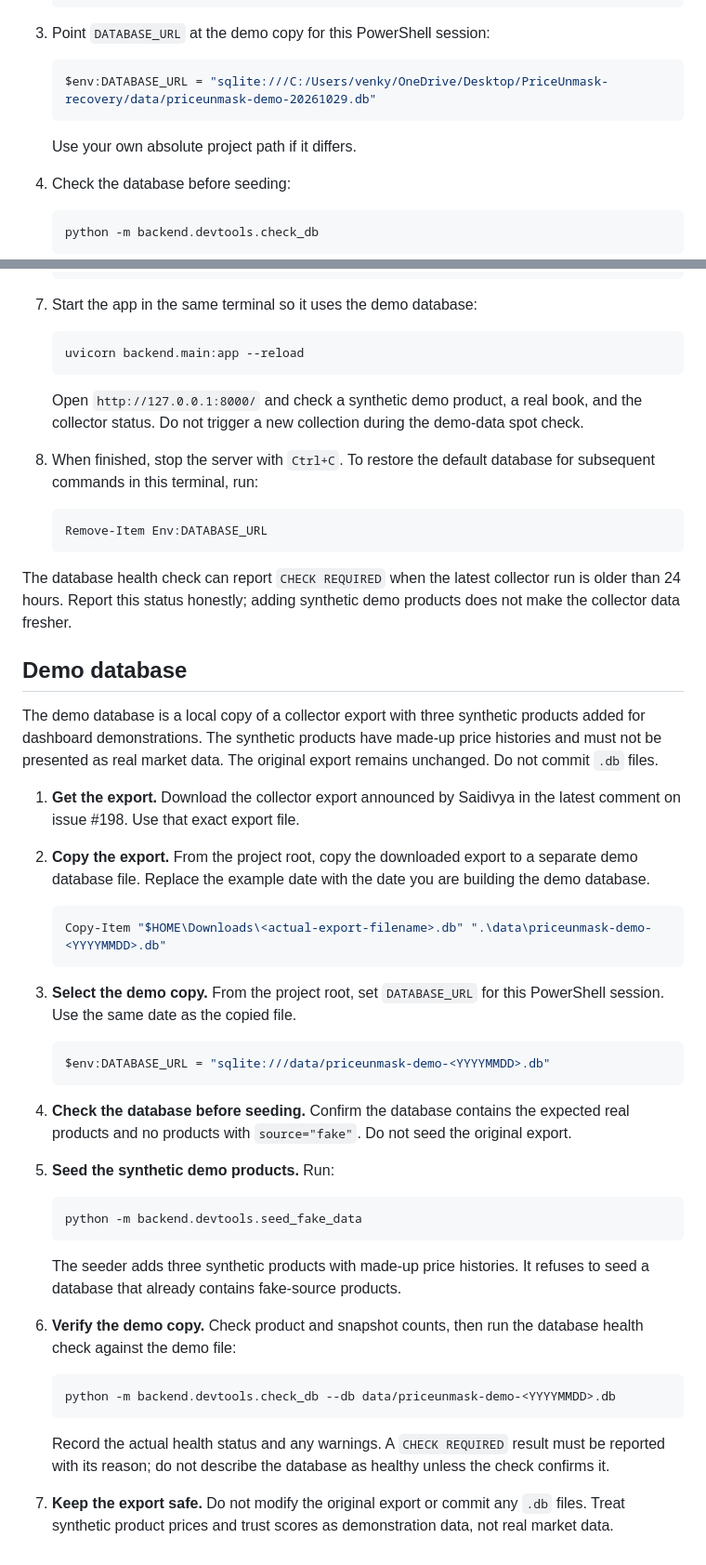
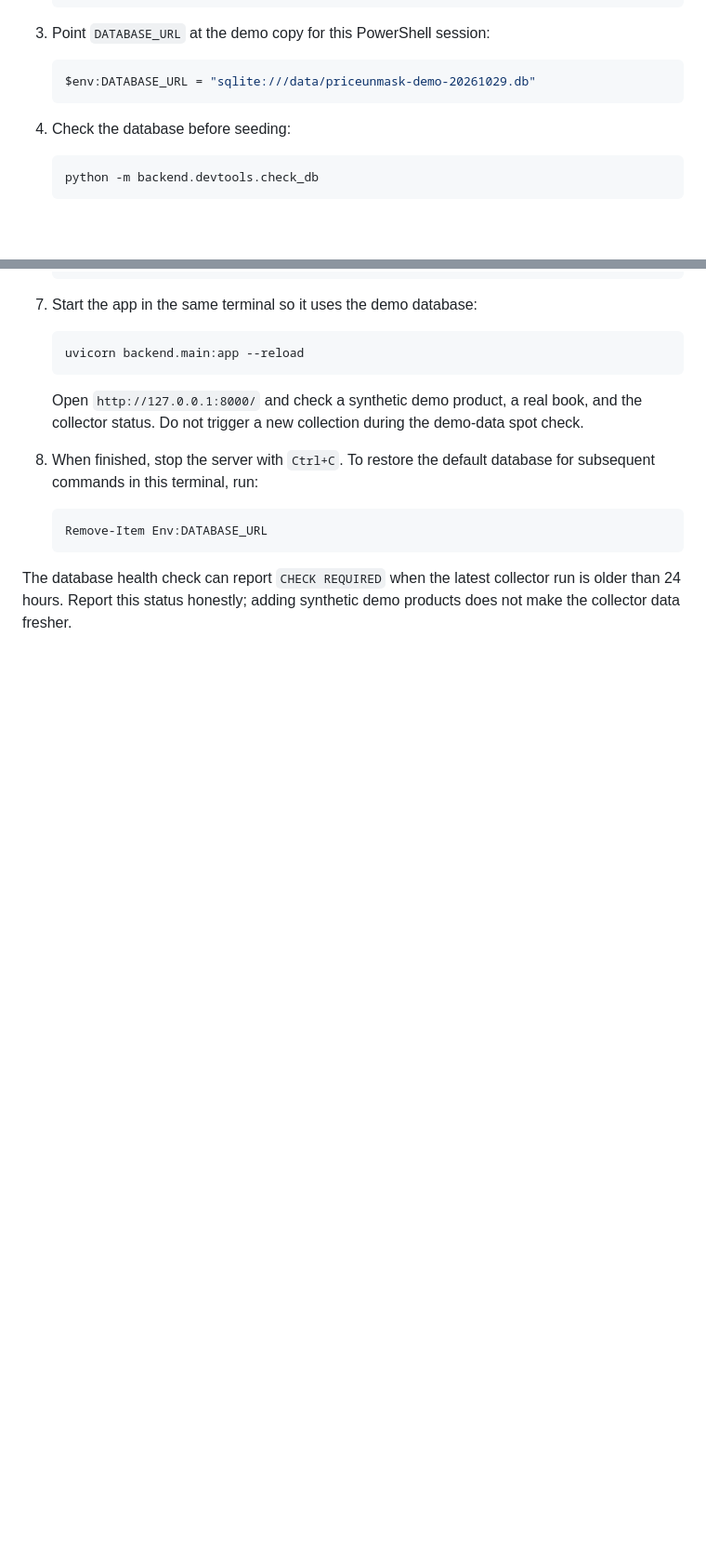
Before and after one commit to KT-PROJECT-F/PriceUnmask, a Markdown page: docs/COLLECTOR.md, 2 parts joined by grey strips. Shown at 93% size. Drawn GitHub-style; blank space fills up the shorter version.

Commit message:
docs: fix demo database instructions

````diff
--- a/docs/COLLECTOR.md
+++ b/docs/COLLECTOR.md
@@ -193,11 +193,8 @@ The original export remains unchanged. Do not commit `.db` files.
 3. Point `DATABASE_URL` at the demo copy for this PowerShell session:
 
    ```powershell
-   $env:DATABASE_URL = "sqlite:///C:/Users/venky/OneDrive/Desktop/PriceUnmask-recovery/data/priceunmask-demo-20261029.db"
+   $env:DATABASE_URL = "sqlite:///data/priceunmask-demo-20261029.db"
    ```
-
-   Use your own absolute project path if it differs.
-
 4. Check the database before seeding:
 
    ```powershell
@@ -243,41 +240,3 @@ The original export remains unchanged. Do not commit `.db` files.
 The database health check can report `CHECK REQUIRED` when the latest
 collector run is older than 24 hours. Report this status honestly; adding
 synthetic demo products does not make the collector data fresher.
-
-## Demo database
-
-The demo database is a local copy of a collector export with three synthetic products added for dashboard demonstrations. The synthetic products have made-up price histories and must not be presented as real market data. The original export remains unchanged. Do not commit `.db` files.
-
-1. **Get the export.** Download the collector export announced by Saidivya in the latest comment on issue #198. Use that exact export file.
-
-2. **Copy the export.** From the project root, copy the downloaded export to a separate demo database file. Replace the example date with the date you are building the demo database.
-
-   ```powershell
-   Copy-Item "$HOME\Downloads\<actual-export-filename>.db" ".\data\priceunmask-demo-<YYYYMMDD>.db"
-   ```
-
-3. **Select the demo copy.** From the project root, set `DATABASE_URL` for this PowerShell session. Use the same date as the copied file.
-
-   ```powershell
-   $env:DATABASE_URL = "sqlite:///data/priceunmask-demo-<YYYYMMDD>.db"
-   ```
-
-4. **Check the database before seeding.** Confirm the database contains the expected real products and no products with `source="fake"`. Do not seed the original export.
-
-5. **Seed the synthetic demo products.** Run:
-
-   ```powershell
-   python -m backend.devtools.seed_fake_data
-   ```
-
-   The seeder adds three synthetic products with made-up price histories. It refuses to seed a database that already contains fake-source products.
-
-6. **Verify the demo copy.** Check product and snapshot counts, then run the database health check against the demo file:
-
-   ```powershell
-   python -m backend.devtools.check_db --db data/priceunmask-demo-<YYYYMMDD>.db
-   ```
-
-   Record the actual health status and any warnings. A `CHECK REQUIRED` result must be reported with its reason; do not describe the database as healthy unless the check confirms it.
-
-7. **Keep the export safe.** Do not modify the original export or commit any `.db` files. Treat synthetic product prices and trust scores as demonstration data, not real market data.
````
